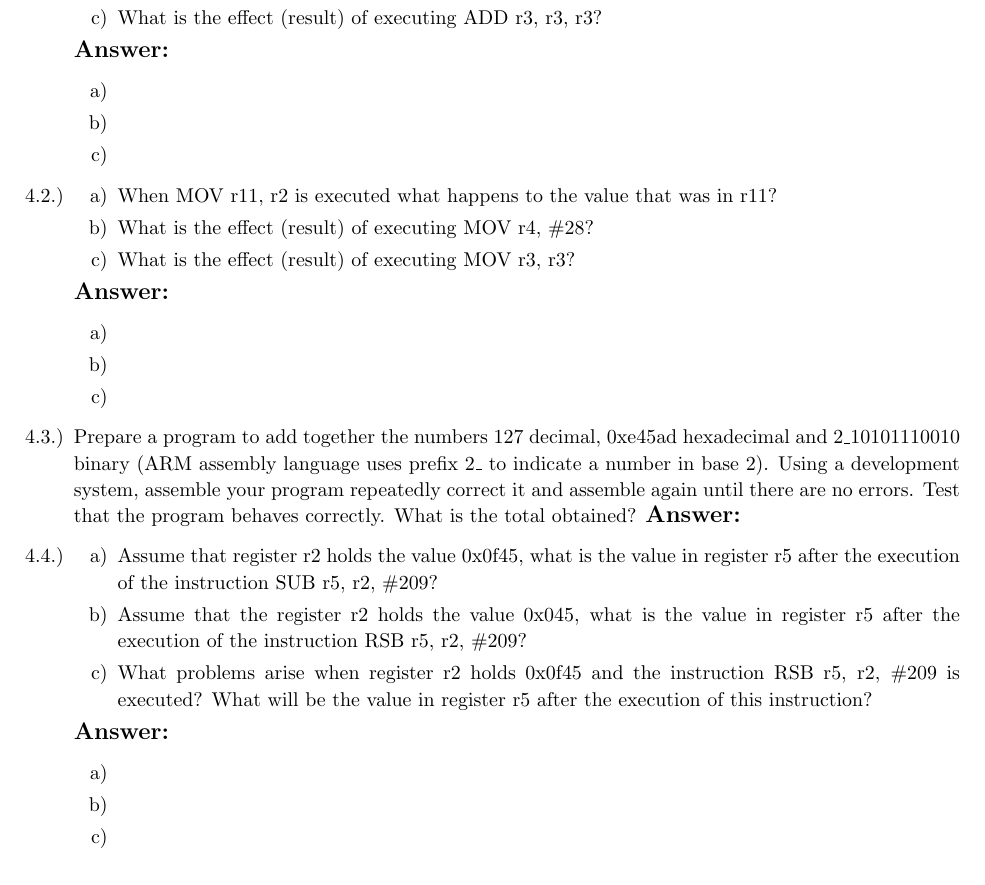
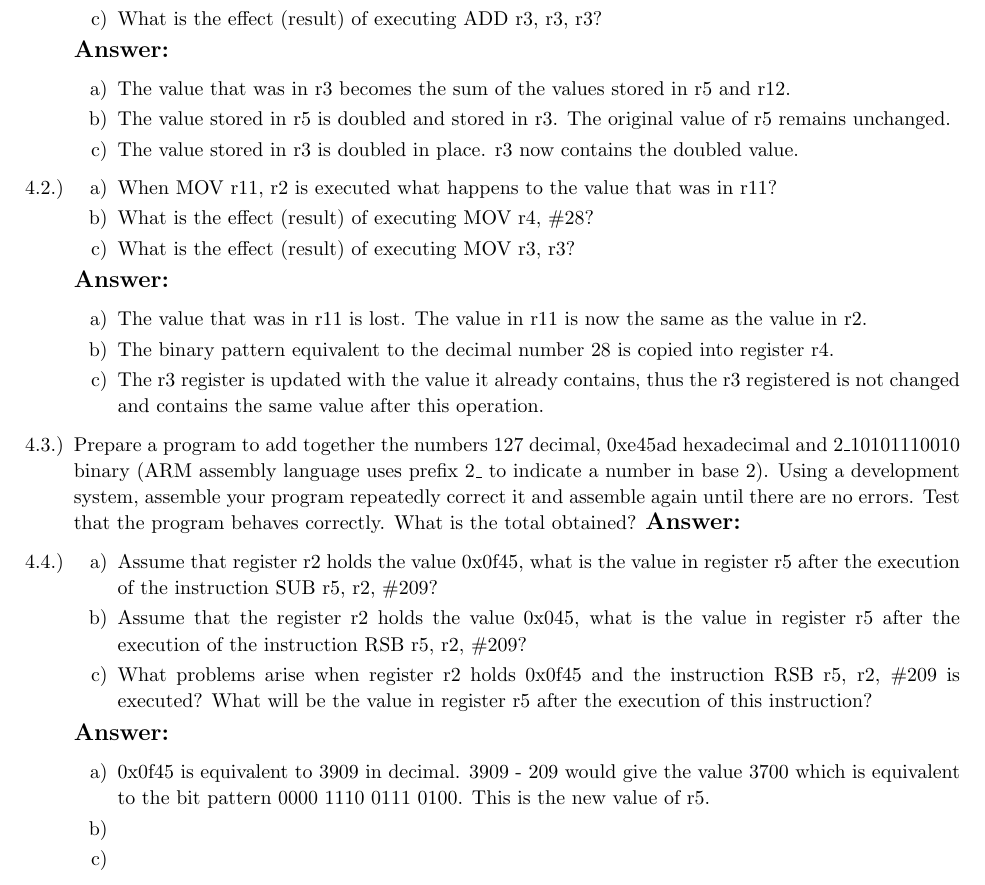
Before and after one commit to matthewjberger/cs219Berger, a LaTeX problem sheet (Homework_6/homework6.tex): part of page 2 of 2, cut so that both start at the same text. Compiled offline with pdfLaTeX.

Commit message:
Answer some homework 6 questions.

```diff
--- a/Homework_6/homework6.tex
+++ b/Homework_6/homework6.tex
@@ -145,9 +145,9 @@
 		\end{enumerate}
 		\answer
 		\begin{enumerate}[label=\alph*)]
-			\item
-			\item
-			\item
+			\item The value that was in r3 becomes the sum of the values stored in r5 and r12.
+			\item The value stored in r5 is doubled and stored in r3. The original value of r5 remains unchanged.
+			\item The value stored in r3 is doubled in place. r3 now contains the doubled value.
 		\end{enumerate}
 
 		\item[4.2.)]\begin{enumerate}[label=\alph*)]
@@ -157,9 +157,9 @@
 		\end{enumerate}
 		\answer
 		\begin{enumerate}[label=\alph*)]
-			\item
-			\item
-			\item
+			\item The value that was in r11 is lost. The value in r11 is now the same as the value in r2.
+			\item The binary pattern equivalent to the decimal number 28 is copied into register r4.
+			\item The r3 register is updated with the value it already contains, thus the r3 registered is not changed and contains the same value after this operation.
 		\end{enumerate}
 
 		\item[4.3.)] Prepare a program to add together the numbers 127 decimal, 0xe45ad hexadecimal and 2\_10101110010 binary (ARM assembly language uses prefix 2\_ to indicate a number in base 2). Using a development system, assemble your program repeatedly correct it and assemble again until there are no errors. Test that the program behaves correctly. What is the total obtained?
@@ -172,7 +172,7 @@
 		\end{enumerate}
 		\answer
 		\begin{enumerate}[label=\alph*)]
-			\item
+			\item 0x0f45 is equivalent to 3909 in decimal. 3909 - 209 would give the value 3700 which is equivalent to the bit pattern 0000 1110 0111 0100. This is the new value of r5.
 			\item
 			\item
 		\end{enumerate}
```
